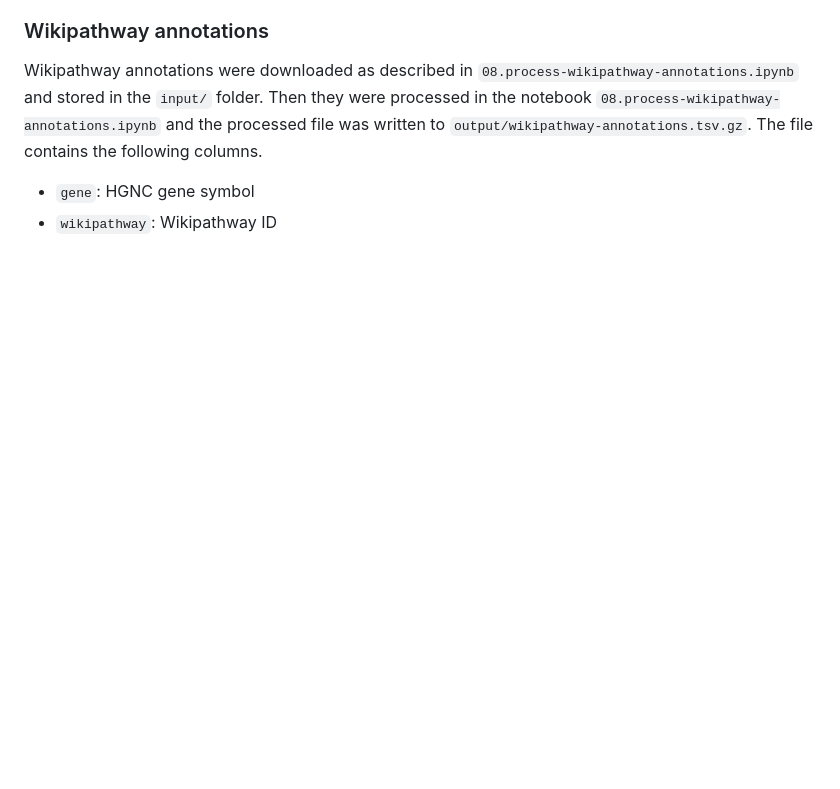
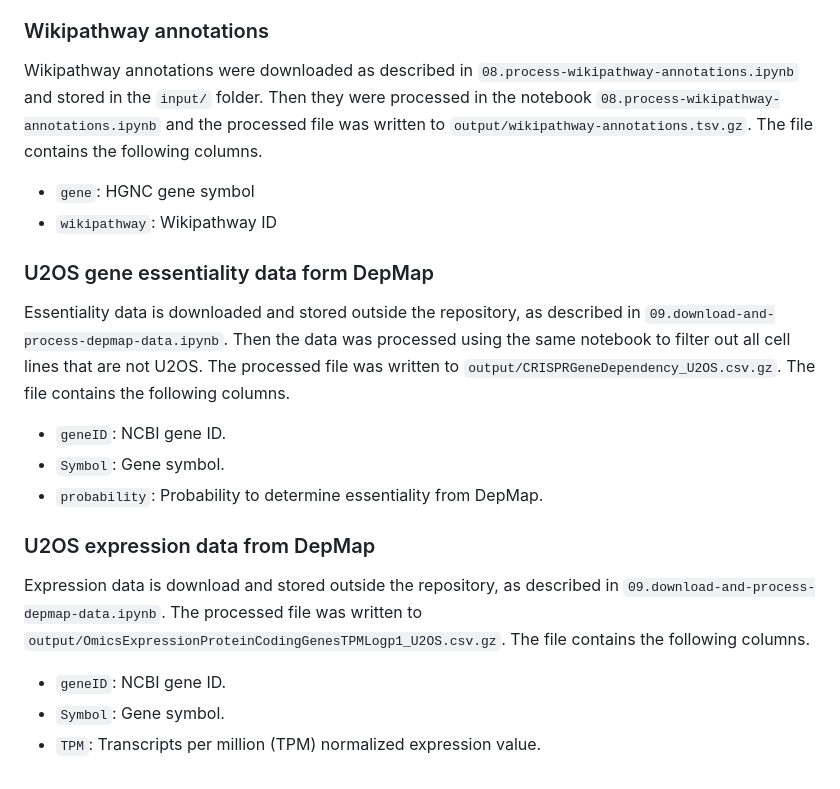
Before and after one commit to jump-cellpainting/2024_Chandrasekaran_Morphmap, a Markdown page: 00.download-and-process-annotations/README.md, the part around the change. Drawn GitHub-style; blank space fills up the shorter version.

```diff
--- a/00.download-and-process-annotations/README.md
+++ b/00.download-and-process-annotations/README.md
@@ -76,3 +76,17 @@ Wikipathway annotations were downloaded as described in `08.process-wikipathway-
 
 - `gene`: HGNC gene symbol
 - `wikipathway`: Wikipathway ID
+
+### U2OS gene essentiality data form DepMap
+Essentiality data is downloaded and stored outside the repository, as described in `09.download-and-process-depmap-data.ipynb`. Then the data was processed using the same notebook to filter out all cell lines that are not U2OS. The processed file was written to `output/CRISPRGeneDependency_U2OS.csv.gz`. The file contains the following columns.
+
+- `geneID`: NCBI gene ID.
+- `Symbol`: Gene symbol.
+- `probability`: Probability to determine essentiality from DepMap.
+
+### U2OS expression data from DepMap
+Expression data is download and stored outside the repository, as described in `09.download-and-process-depmap-data.ipynb`. The processed file was written to `output/OmicsExpressionProteinCodingGenesTPMLogp1_U2OS.csv.gz`. The file contains the following columns.
+
+- `geneID`: NCBI gene ID.
+- `Symbol`: Gene symbol.
+- `TPM`: Transcripts per million (TPM) normalized expression value.
```
